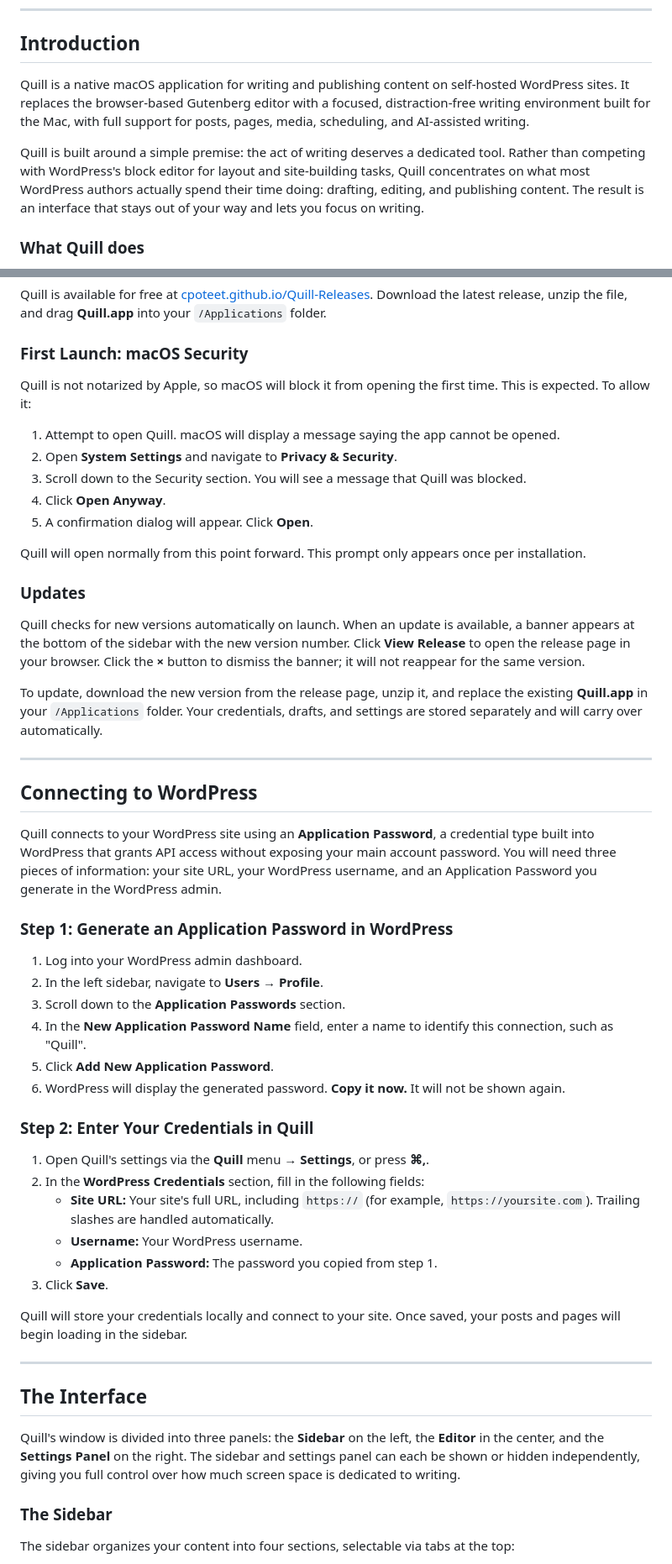
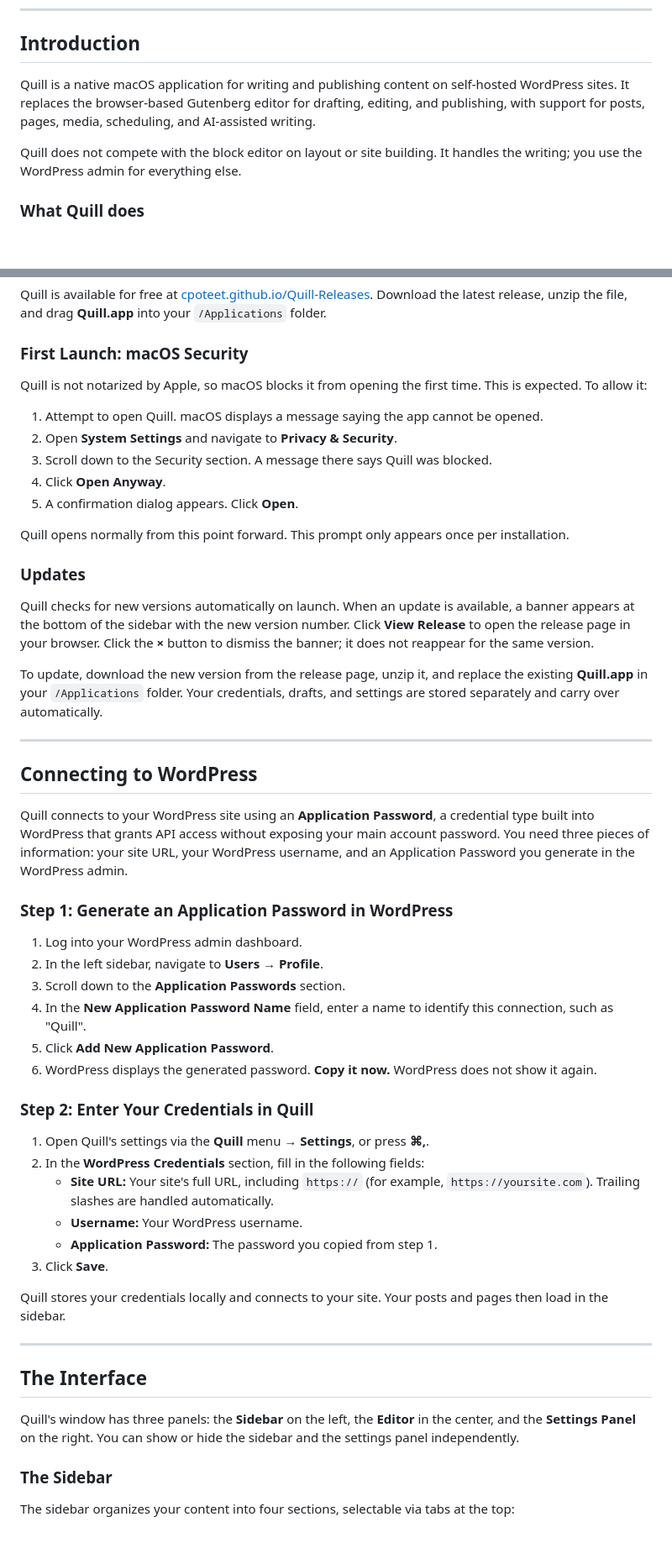
Before and after one commit to cpoteet/Quill, a Markdown page: docs/user-guide.md, 2 parts joined by grey strips. Shown at 84% size. GitHub-like rendering; blank space fills up the shorter version.

```diff
--- a/docs/user-guide.md
+++ b/docs/user-guide.md
@@ -22,9 +22,9 @@ A reference manual for Quill, the native macOS WordPress editor.
 
 ## Introduction
 
-Quill is a native macOS application for writing and publishing content on self-hosted WordPress sites. It replaces the browser-based Gutenberg editor with a focused, distraction-free writing environment built for the Mac, with full support for posts, pages, media, scheduling, and AI-assisted writing.
+Quill is a native macOS application for writing and publishing content on self-hosted WordPress sites. It replaces the browser-based Gutenberg editor for drafting, editing, and publishing, with support for posts, pages, media, scheduling, and AI-assisted writing.
 
-Quill is built around a simple premise: the act of writing deserves a dedicated tool. Rather than competing with WordPress's block editor for layout and site-building tasks, Quill concentrates on what most WordPress authors actually spend their time doing: drafting, editing, and publishing content. The result is an interface that stays out of your way and lets you focus on writing.
+Quill does not compete with the block editor on layout or site building. It handles the writing; you use the WordPress admin for everything else.
 
 ### What Quill does
 
@@ -57,27 +57,27 @@ Quill is available for free at [cpoteet.github.io/Quill-Releases](https://cpotee
 
 ### First Launch: macOS Security
 
-Quill is not notarized by Apple, so macOS will block it from opening the first time. This is expected. To allow it:
+Quill is not notarized by Apple, so macOS blocks it from opening the first time. This is expected. To allow it:
 
-1. Attempt to open Quill. macOS will display a message saying the app cannot be opened.
+1. Attempt to open Quill. macOS displays a message saying the app cannot be opened.
 2. Open **System Settings** and navigate to **Privacy & Security**.
-3. Scroll down to the Security section. You will see a message that Quill was blocked.
+3. Scroll down to the Security section. A message there says Quill was blocked.
 4. Click **Open Anyway**.
-5. A confirmation dialog will appear. Click **Open**.
+5. A confirmation dialog appears. Click **Open**.
 
-Quill will open normally from this point forward. This prompt only appears once per installation.
+Quill opens normally from this point forward. This prompt only appears once per installation.
 
 ### Updates
 
-Quill checks for new versions automatically on launch. When an update is available, a banner appears at the bottom of the sidebar with the new version number. Click **View Release** to open the release page in your browser. Click the **×** button to dismiss the banner; it will not reappear for the same version.
+Quill checks for new versions automatically on launch. When an update is available, a banner appears at the bottom of the sidebar with the new version number. Click **View Release** to open the release page in your browser. Click the **×** button to dismiss the banner; it does not reappear for the same version.
 
-To update, download the new version from the release page, unzip it, and replace the existing **Quill.app** in your `/Applications` folder. Your credentials, drafts, and settings are stored separately and will carry over automatically.
+To update, download the new version from the release page, unzip it, and replace the existing **Quill.app** in your `/Applications` folder. Your credentials, drafts, and settings are stored separately and carry over automatically.
 
 ---
 
 ## Connecting to WordPress
 
-Quill connects to your WordPress site using an **Application Password**, a credential type built into WordPress that grants API access without exposing your main account password. You will need three pieces of information: your site URL, your WordPress username, and an Application Password you generate in the WordPress admin.
+Quill connects to your WordPress site using an **Application Password**, a credential type built into WordPress that grants API access without exposing your main account password. You need three pieces of information: your site URL, your WordPress username, and an Application Password you generate in the WordPress admin.
 
 ### Step 1: Generate an Application Password in WordPress
 
@@ -86,7 +86,7 @@ Quill connects to your WordPress site using an **Application Password**, a crede
 3. Scroll down to the **Application Passwords** section.
 4. In the **New Application Password Name** field, enter a name to identify this connection, such as "Quill".
 5. Click **Add New Application Password**.
-6. WordPress will display the generated password. **Copy it now.** It will not be shown again.
+6. WordPress displays the generated password. **Copy it now.** WordPress does not show it again.
 
 ### Step 2: Enter Your Credentials in Quill
 
@@ -97,13 +97,13 @@ Quill connects to your WordPress site using an **Application Password**, a crede
    - **Application Password:** The password you copied from step 1.
 3. Click **Save**.
 
-Quill will store your credentials locally and connect to your site. Once saved, your posts and pages will begin loading in the sidebar.
+Quill stores your credentials locally and connects to your site. Your posts and pages then load in the sidebar.
 
 ---
 
 ## The Interface
 
-Quill's window is divided into three panels: the **Sidebar** on the left, the **Editor** in the center, and the **Settings Panel** on the right. The sidebar and settings panel can each be shown or hidden independently, giving you full control over how much screen space is dedicated to writing.
+Quill's window has three panels: the **Sidebar** on the left, the **Editor** in the center, and the **Settings Panel** on the right. You can show or hide the sidebar and the settings panel independently.
 
 ### The Sidebar
 
```
Also changed, not shown: other parts of docs/user-guide.md (+44 -46 lines).
